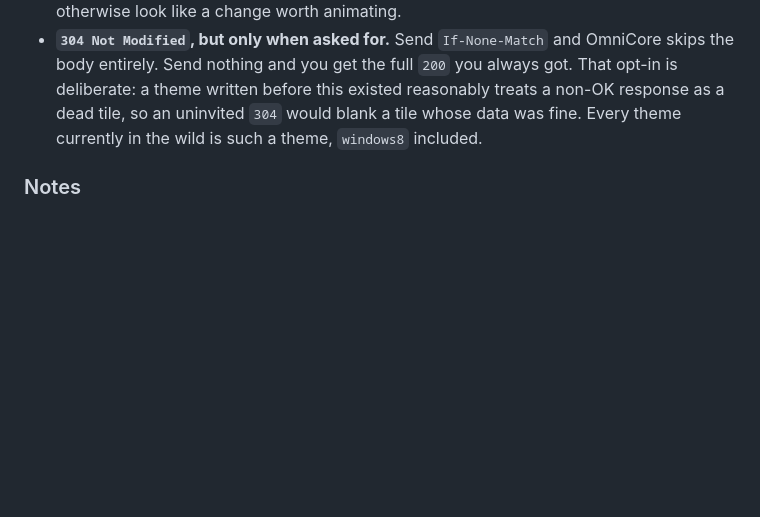
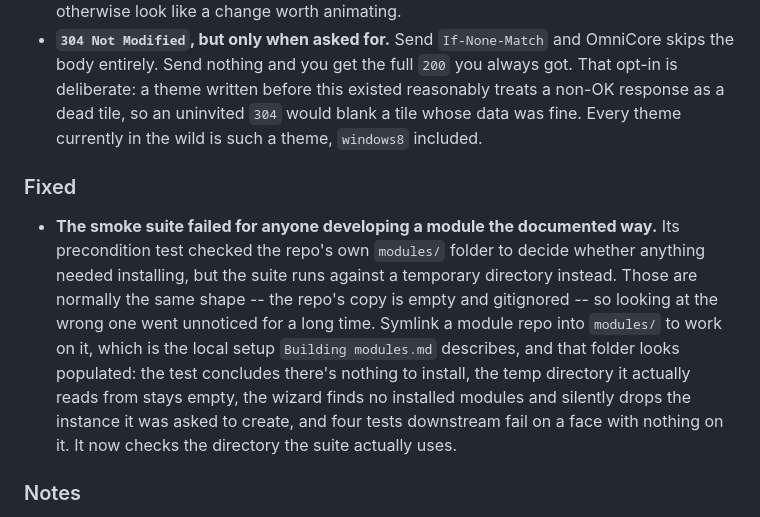
Before and after one commit to tanzim2000/Omnia-OmniCore, a Markdown page: CHANGELOG.md, the part around the change. Rendered like a GitHub page; blank space fills up the shorter version.

```diff
--- a/CHANGELOG.md
+++ b/CHANGELOG.md
@@ -8,6 +8,10 @@ Themes can now tell a genuinely new reading apart from the same one arriving aga
 
 - **Content tagging on `/api/<instanceId>`.** Every response carries an `ETag` standing for what the tile is showing. A face polls every few seconds forever and most answers are identical to the last one; until now nothing in the response said so, and each theme had to work it out for itself by diffing its own rendered output. Matters most for a theme that animates on new data -- flipping a tile, sliding a number -- where every poll would otherwise look like a change worth animating.
 - **`304 Not Modified`, but only when asked for.** Send `If-None-Match` and OmniCore skips the body entirely. Send nothing and you get the full `200` you always got. That opt-in is deliberate: a theme written before this existed reasonably treats a non-OK response as a dead tile, so an uninvited `304` would blank a tile whose data was fine. Every theme currently in the wild is such a theme, `windows8` included.
+
+### Fixed
+
+- **The smoke suite failed for anyone developing a module the documented way.** Its precondition test checked the repo's own `modules/` folder to decide whether anything needed installing, but the suite runs against a temporary directory instead. Those are normally the same shape -- the repo's copy is empty and gitignored -- so looking at the wrong one went unnoticed for a long time. Symlink a module repo into `modules/` to work on it, which is the local setup `Building modules.md` describes, and that folder looks populated: the test concludes there's nothing to install, the temp directory it actually reads from stays empty, the wizard finds no installed modules and silently drops the instance it was asked to create, and four tests downstream fail on a face with nothing on it. It now checks the directory the suite actually uses.
 
 ### Notes
 
```
